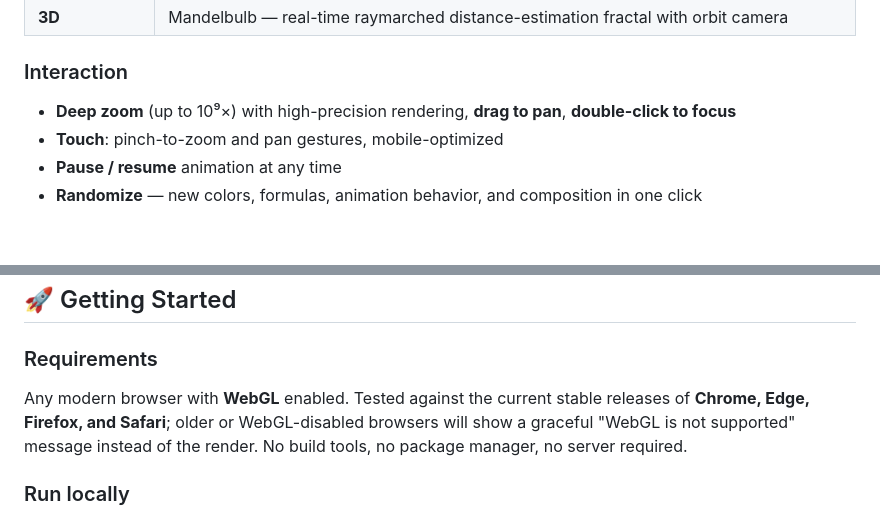
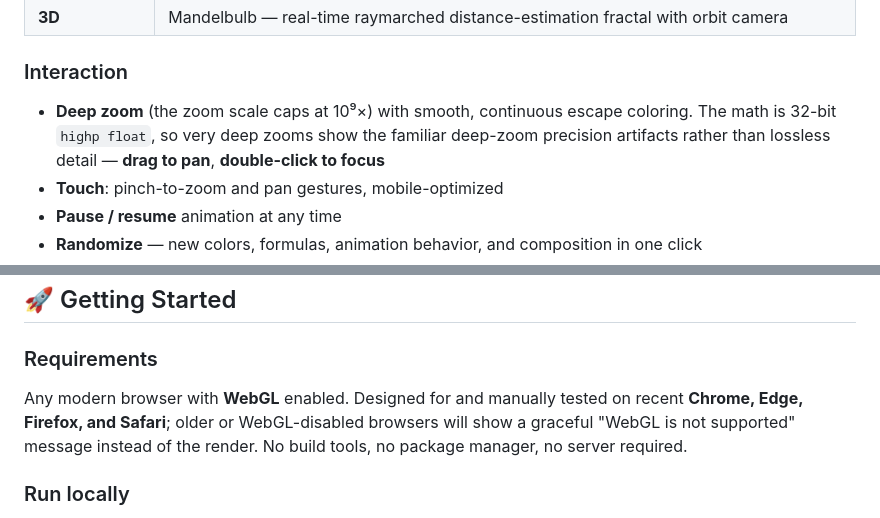
Before and after one commit to mheerspink75/fractal-forge, a Markdown page: README.md, 2 parts joined by grey strips. GitHub-like rendering; blank space fills up the shorter version.

Commit message:
Align README claims with repo evidence (D12) (#8)
Precision: the zoom cap (1e9) is real, but all fractal math is 32-bit highp float (no double-precision path), so replace 'high-precision rendering' with an honest note that very deep zooms show classic deep-zoom precision artifacts.

Browser coverage: the repo has no automated cross-browser matrix, so reword 'tested against the current stable releases' to 'designed for and manually tested on recent' (a design target, not an automated matrix). Structure listing (logo.svg removed in D7) was already accurate.

```diff
--- a/README.md
+++ b/README.md
@@ -34,7 +34,7 @@ exactly from a short share code.
 | **3D** | Mandelbulb — real-time raymarched distance-estimation fractal with orbit camera |
 
 ### Interaction
-- **Deep zoom** (up to 10⁹×) with high-precision rendering, **drag to pan**, **double-click to focus**
+- **Deep zoom** (the zoom scale caps at 10⁹×) with smooth, continuous escape coloring. The math is 32-bit `highp float`, so very deep zooms show the familiar deep-zoom precision artifacts rather than lossless detail — **drag to pan**, **double-click to focus**
 - **Touch**: pinch-to-zoom and pan gestures, mobile-optimized
 - **Pause / resume** animation at any time
 - **Randomize** — new colors, formulas, animation behavior, and composition in one click
@@ -106,7 +106,7 @@ Keyboard navigation · reduced-motion option · high-contrast mode · responsive
 ## 🚀 Getting Started
 
 ### Requirements
-Any modern browser with **WebGL** enabled. Tested against the current stable releases of
+Any modern browser with **WebGL** enabled. Designed for and manually tested on recent
 **Chrome, Edge, Firefox, and Safari**; older or WebGL-disabled browsers will show a graceful
 "WebGL is not supported" message instead of the render. No build tools, no package manager, no
 server required.
```
